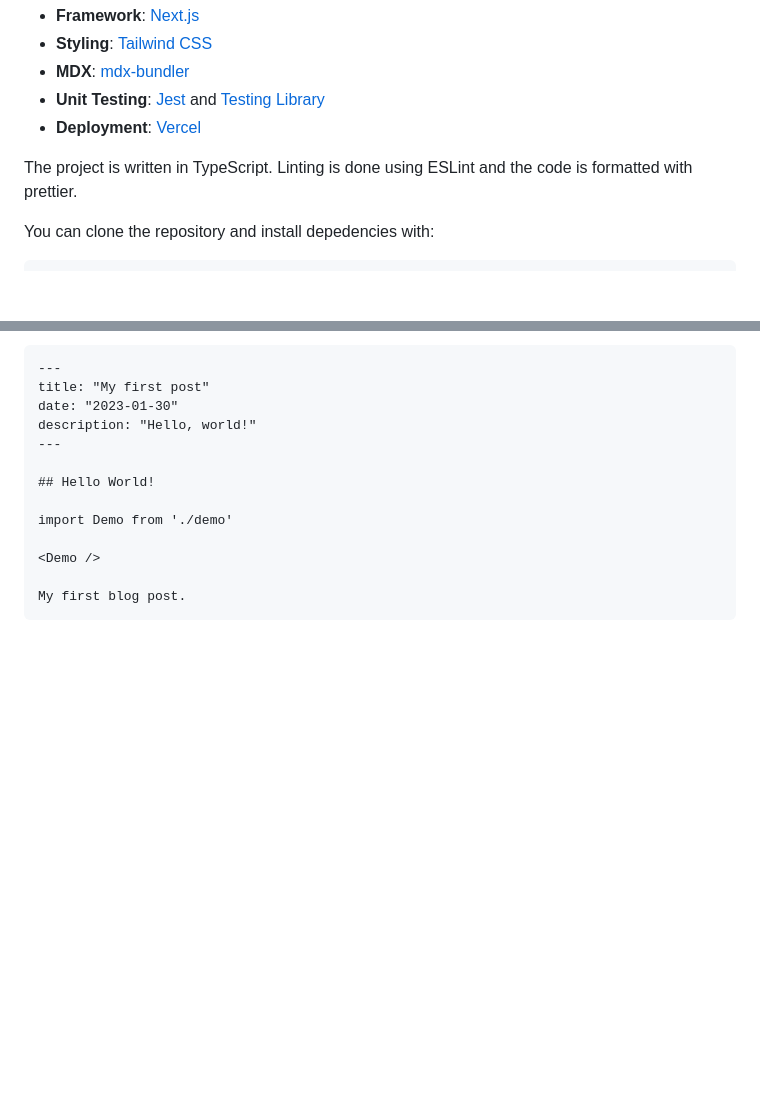
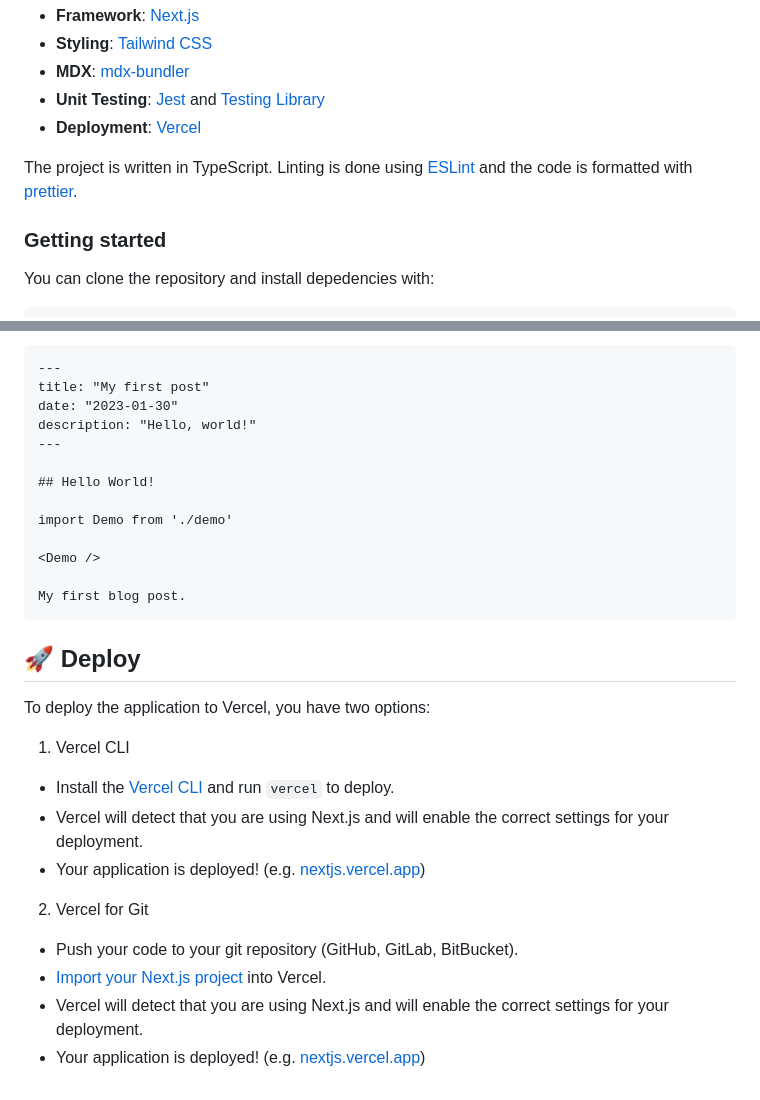
Before and after one commit to jpreagan/jpreagan.com, a Markdown page: README.md, 2 parts joined by grey strips. GitHub-like rendering; blank space fills up the shorter version.

Commit message:
Include deployment instructions

````diff
--- a/README.md
+++ b/README.md
@@ -10,7 +10,9 @@ I built [jpreagan.com](https://jpreagan.com/) to showcase my personal brand and
 - **Unit Testing**: [Jest](https://jestjs.io/) and [Testing Library](https://testing-library.com/)
 - **Deployment**: [Vercel](https://vercel.com)
 
-The project is written in TypeScript. Linting is done using ESLint and the code is formatted with prettier.
+The project is written in TypeScript. Linting is done using [ESLint](https://eslint.org/) and the code is formatted with [prettier](https://prettier.io/).
+
+### Getting started
 
 You can clone the repository and install depedencies with:
 
@@ -141,3 +143,20 @@ import Demo from './demo'
 
 My first blog post.
 ```
+
+## 🚀 Deploy
+
+To deploy the application to Vercel, you have two options:
+
+1. Vercel CLI
+
+- Install the [Vercel CLI](https://vercel.com/docs/cli) and run `vercel` to deploy.
+- Vercel will detect that you are using Next.js and will enable the correct settings for your deployment.
+- Your application is deployed! (e.g. [nextjs.vercel.app](https://nextjs.vercel.app/))
+
+2. Vercel for Git
+
+- Push your code to your git repository (GitHub, GitLab, BitBucket).
+- [Import your Next.js project](https://vercel.com/new) into Vercel.
+- Vercel will detect that you are using Next.js and will enable the correct settings for your deployment.
+- Your application is deployed! (e.g. [nextjs.vercel.app](https://nextjs.vercel.app/))
````
Also changed, not shown: other parts of README.md (+3 -3 lines).
